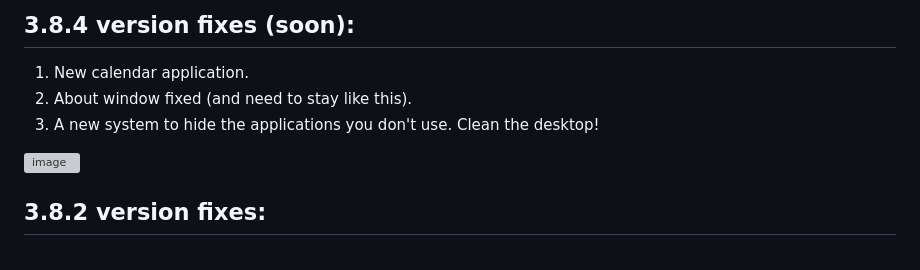
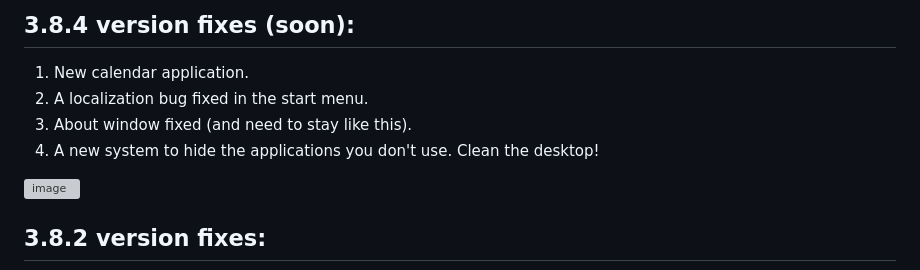
Before and after one commit to BlackCreepyCat/WebOSx, a Markdown page: README.md, the part around the change. Rendered like a GitHub page; grey boxes are pictures that could not be loaded.

```diff
--- a/README.md
+++ b/README.md
@@ -34,8 +34,9 @@ With the upcoming control and surveillance measures, I thought that tools like t
 ---
 ## 3.8.4 version fixes (soon):
 1. New calendar application.
-2. About window fixed (and need to stay like this).
-3. A new system to hide the applications you don't use. Clean the desktop!
+2. A localization bug fixed in the start menu.
+3. About window fixed (and need to stay like this).
+4. A new system to hide the applications you don't use. Clean the desktop!
 <img width="1808" height="1072" alt="image" src="https://github.com/user-attachments/assets/f6410f65-3cca-4c64-b651-f1fb834b82c4" />
 
 
```
